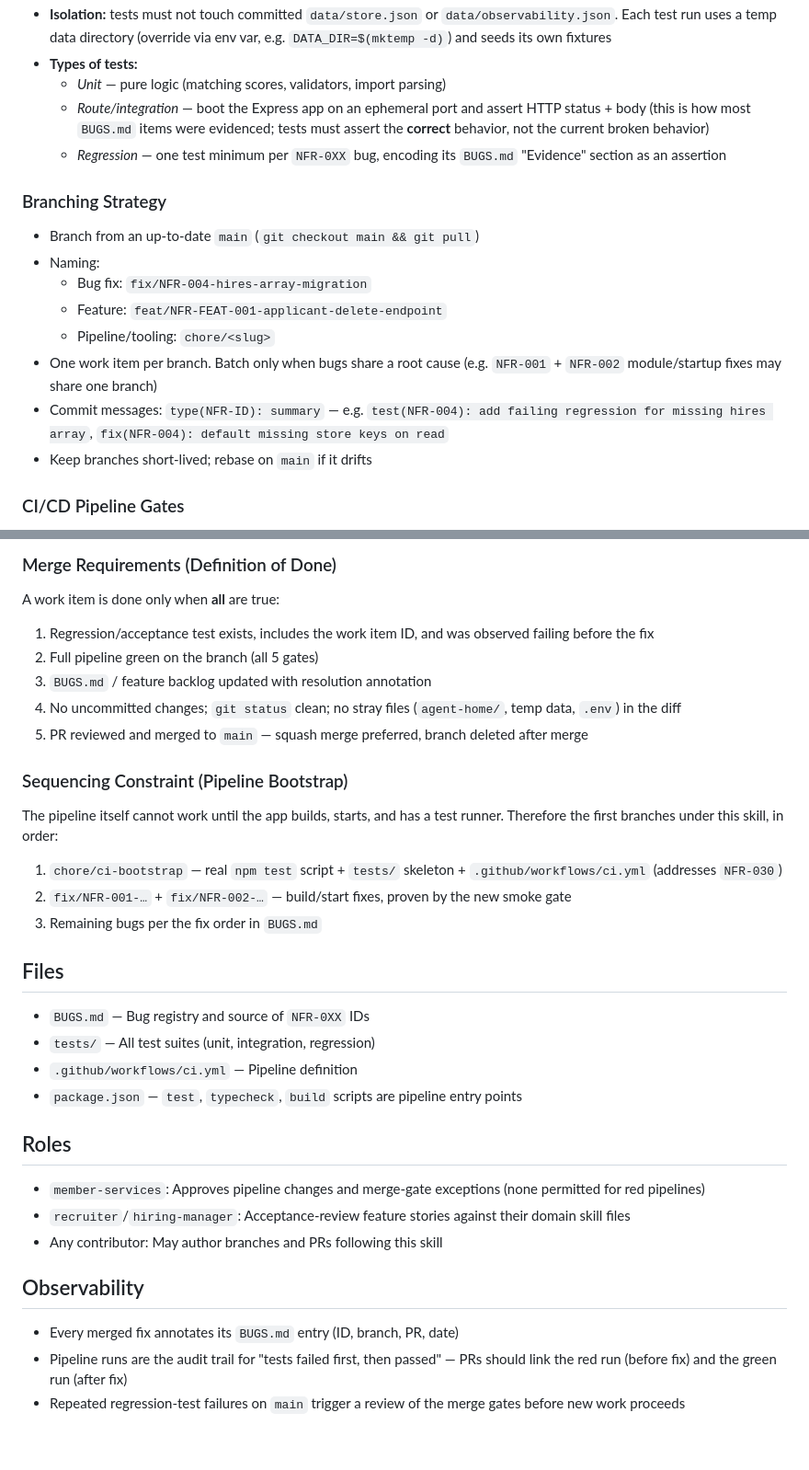
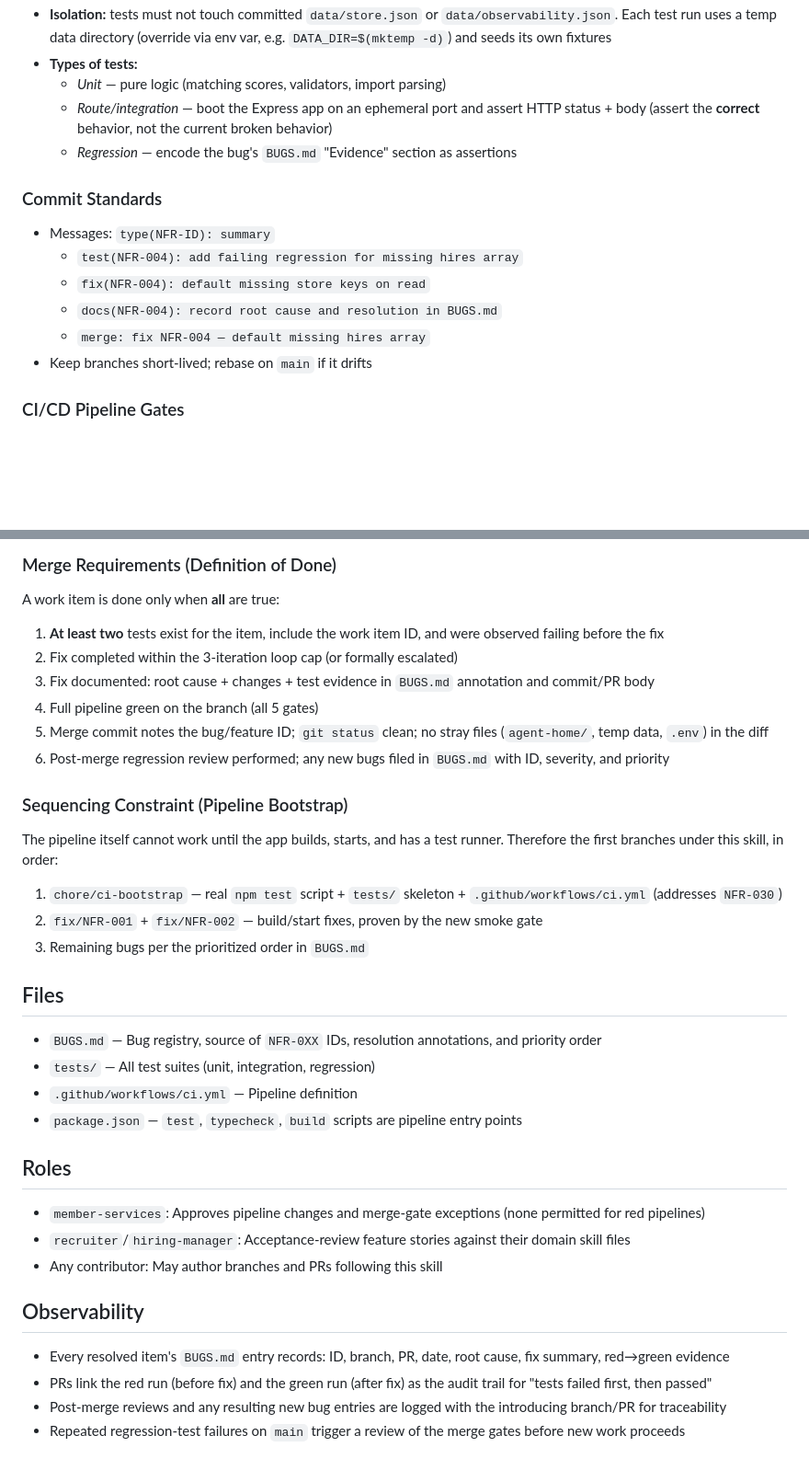
Before and after one commit to jbaker7989/RecruitingApp, a Markdown page: dev-testing-management/SKILL.md, 2 parts joined by grey strips. Shown at 92% size. GitHub-like rendering; blank space fills up the shorter version.

```diff
--- a/dev-testing-management/SKILL.md
+++ b/dev-testing-management/SKILL.md
@@ -28,17 +57,15 @@ This skill governs how all engineering work is executed in the New Fronteir Recr
 - **Isolation:** tests must not touch committed `data/store.json` or `data/observability.json`. Each test run uses a temp data directory (override via env var, e.g. `DATA_DIR=$(mktemp -d)`) and seeds its own fixtures
 - **Types of tests:**
   - *Unit* — pure logic (matching scores, validators, import parsing)
-  - *Route/integration* — boot the Express app on an ephemeral port and assert HTTP status + body (this is how most `BUGS.md` items were evidenced; tests must assert the **correct** behavior, not the current broken behavior)
-  - *Regression* — one test minimum per `NFR-0XX` bug, encoding its `BUGS.md` "Evidence" section as an assertion
+  - *Route/integration* — boot the Express app on an ephemeral port and assert HTTP status + body (assert the **correct** behavior, not the current broken behavior)
+  - *Regression* — encode the bug's `BUGS.md` "Evidence" section as assertions
 
-### Branching Strategy
-- Branch from an up-to-date `main` (`git checkout main && git pull`)
-- Naming:
-  - Bug fix: `fix/NFR-004-hires-array-migration`
-  - Feature: `feat/NFR-FEAT-001-applicant-delete-endpoint`
-  - Pipeline/tooling: `chore/<slug>`
-- One work item per branch. Batch only when bugs share a root cause (e.g. `NFR-001` + `NFR-002` module/startup fixes may share one branch)
-- Commit messages: `type(NFR-ID): summary` — e.g. `test(NFR-004): add failing regression for missing hires array`, `fix(NFR-004): default missing store keys on read`
+### Commit Standards
+- Messages: `type(NFR-ID): summary`
+  - `test(NFR-004): add failing regression for missing hires array`
+  - `fix(NFR-004): default missing store keys on read`
+  - `docs(NFR-004): record root cause and resolution in BUGS.md`
+  - `merge: fix NFR-004 — default missing hires array`
 - Keep branches short-lived; rebase on `main` if it drifts
 
 ### CI/CD Pipeline Gates
@@ -57,20 +84,21 @@ Every push and PR to `main` runs the pipeline (GitHub Actions, `.github/workflow
 
 ### Merge Requirements (Definition of Done)
 A work item is done only when **all** are true:
-1. Regression/acceptance test exists, includes the work item ID, and was observed failing before the fix
-2. Full pipeline green on the branch (all 5 gates)
-3. `BUGS.md` / feature backlog updated with resolution annotation
-4. No uncommitted changes; `git status` clean; no stray files (`agent-home/`, temp data, `.env`) in the diff
-5. PR reviewed and merged to `main` — squash merge preferred, branch deleted after merge
+1. **At least two** tests exist for the item, include the work item ID, and were observed failing before the fix
+2. Fix completed within the 3-iteration loop cap (or formally escalated)
+3. Fix documented: root cause + changes + test evidence in `BUGS.md` annotation and commit/PR body
+4. Full pipeline green on the branch (all 5 gates)
+5. Merge commit notes the bug/feature ID; `git status` clean; no stray files (`agent-home/`, temp data, `.env`) in the diff
+6. Post-merge regression review performed; any new bugs filed in `BUGS.md` with ID, severity, and priority
 
 ### Sequencing Constraint (Pipeline Bootstrap)
 The pipeline itself cannot work until the app builds, starts, and has a test runner. Therefore the first branches under this skill, in order:
 1. `chore/ci-bootstrap` — real `npm test` script + `tests/` skeleton + `.github/workflows/ci.yml` (addresses `NFR-030`)
-2. `fix/NFR-001-…` + `fix/NFR-002-…` — build/start fixes, proven by the new smoke gate
-3. Remaining bugs per the fix order in `BUGS.md`
+2. `fix/NFR-001` + `fix/NFR-002` — build/start fixes, proven by the new smoke gate
+3. Remaining bugs per the prioritized order in `BUGS.md`
 
 ## Files
-- `BUGS.md` — Bug registry and source of `NFR-0XX` IDs
+- `BUGS.md` — Bug registry, source of `NFR-0XX` IDs, resolution annotations, and priority order
 - `tests/` — All test suites (unit, integration, regression)
 - `.github/workflows/ci.yml` — Pipeline definition
 - `package.json` — `test`, `typecheck`, `build` scripts are pipeline entry points
@@ -81,6 +109,7 @@ The pipeline itself cannot work until the app builds, starts, and has a test run
 - Any contributor: May author branches and PRs following this skill
 
 ## Observability
-- Every merged fix annotates its `BUGS.md` entry (ID, branch, PR, date)
-- Pipeline runs are the audit trail for "tests failed first, then passed" — PRs should link the red run (before fix) and the green run (after fix)
+- Every resolved item's `BUGS.md` entry records: ID, branch, PR, date, root cause, fix summary, red→green evidence
+- PRs link the red run (before fix) and the green run (after fix) as the audit trail for "tests failed first, then passed"
+- Post-merge reviews and any resulting new bug entries are logged with the introducing branch/PR for traceability
 - Repeated regression-test failures on `main` trigger a review of the merge gates before new work proceeds
```
Also changed, not shown: other parts of dev-testing-management/SKILL.md (+39 -10 lines).
